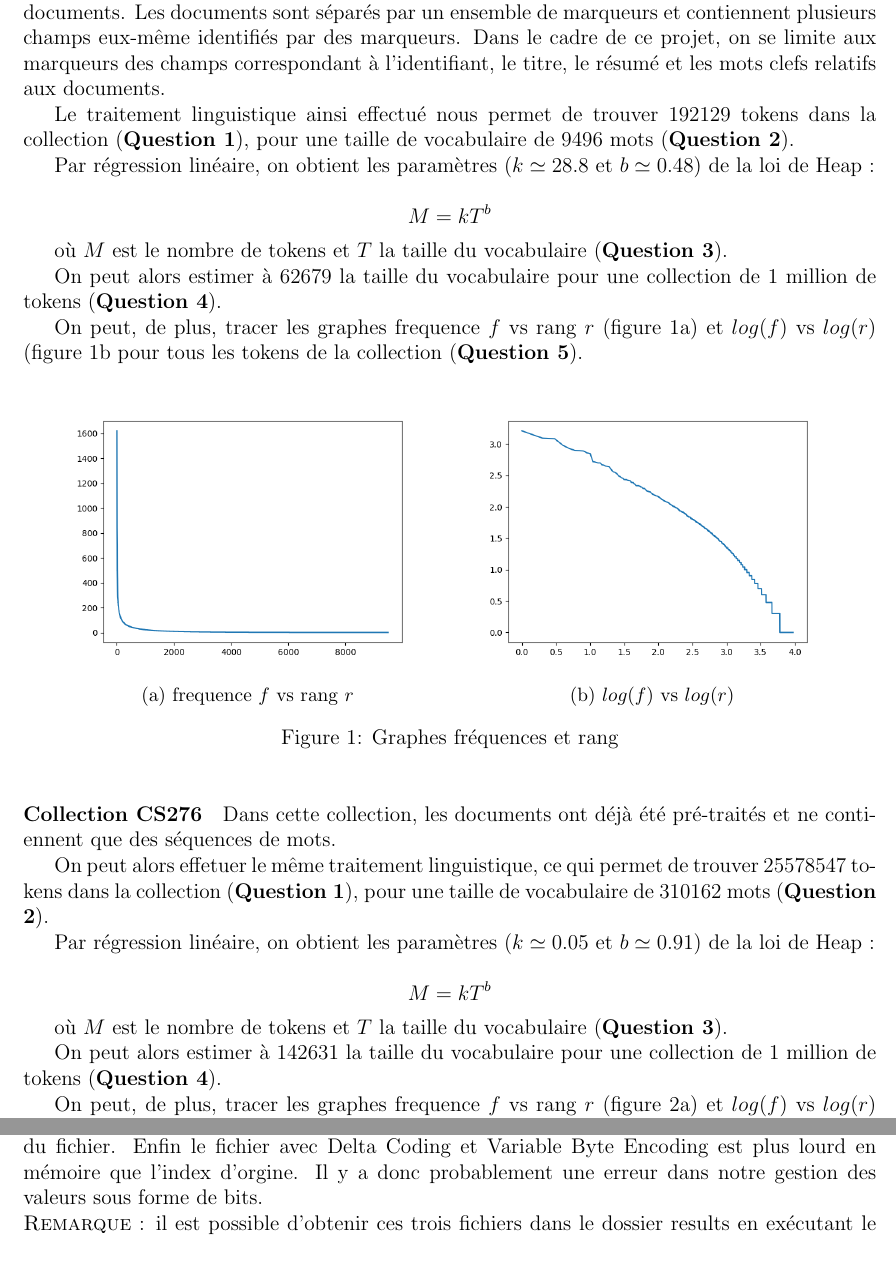
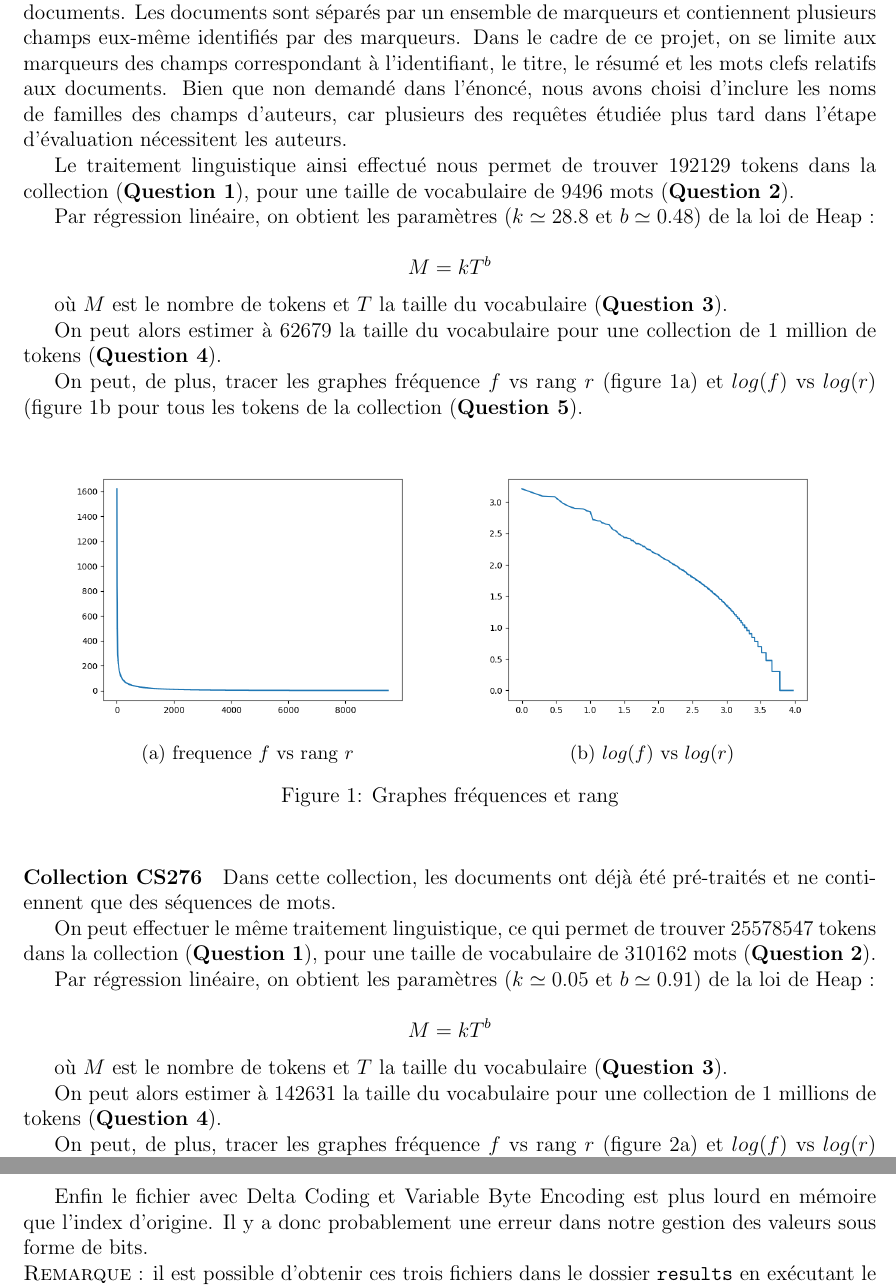
Before and after one commit to romainpascual/information_retrieval, a LaTeX document (latex/hotait_pascual_friweb.tex): two parts of pages 2 and 4 of 4 before the commit and two parts of pages 2 and 5 of 5 after it, joined at a grey line, cut so that both start at the same text, the shorter picture padded with empty space. Compiled offline with pdfLaTeX.

Commit message:
fix typo in report

```diff
--- a/latex/hotait_pascual_friweb.tex
+++ b/latex/hotait_pascual_friweb.tex
@@ -42,9 +42,9 @@ Il s’agit ici de mettre en place l’ensemble des traitements utiles vus en co
 donné en une liste de termes d’index.
 
 \subsection{Traitement linguistique}
-Les étapes de traiements linguistiques sont au nombre de trois : la tokénisation, la comparaison avec une stop-liste et la lemmatisation. Toutefois ces trois étapes sont ici simplifiées. Ainsi, on limite l'étape de tokénisation à considérer tout caractère non alpha-numérique comme un séparateur de mots. Cette étape est donc simplement réalisées en utilisant des expressions régulières. La comparaison avec une stop-liste est effectuée sur la première collection (puisqu'une stop liste est fournie) mais pas sur la seconde. Par ailleurs cette étape est précédé d'une transformation de tous les caractères alphabétique en minuscule. Enfin l'étape de lemmatisation ou troncature est ici négligée.
+Les étapes de traitements linguistiques sont au nombre de trois : la tokénisation, la comparaison avec une stop-liste et la lemmatisation. Toutefois ces trois étapes sont ici simplifiées. Ainsi, on limite l'étape de tokénisation à considérer tout caractère non alpha-numérique comme un séparateur de mots. Cette étape est donc simplement réalisées en utilisant des expressions régulières. La comparaison avec une stop-liste est effectuée sur la première collection (puisqu'une stop liste est fournie) mais pas sur la seconde. Par ailleurs cette étape est précédé d'une transformation de tous les caractères alphabétique en minuscule. Enfin l'étape de lemmatisation ou troncature est ici négligée dans la collection CACM (la lemmatisation étant déjà effectuée pour la collection CS276).
 
-\paragraph{Collection CACM} Dans le cas de cette collection, un fichier unique contient l'ensemble des documents. Les documents sont séparés par un ensemble de marqueurs et contiennent plusieurs champs eux-même identifiés par des marqueurs. Dans le cadre de ce projet, on se limite aux marqueurs des champs correspondant à l'identifiant, le titre, le résumé et les mots clefs relatifs aux documents.
+\paragraph{Collection CACM} Dans le cas de cette collection, un fichier unique contient l'ensemble des documents. Les documents sont séparés par un ensemble de marqueurs et contiennent plusieurs champs eux-même identifiés par des marqueurs. Dans le cadre de ce projet, on se limite aux marqueurs des champs correspondant à l'identifiant, le titre, le résumé et les mots clefs relatifs aux documents. Bien que non demandé dans l'énoncé, nous avons choisi d'inclure les noms de familles des champs d'auteurs, car plusieurs des requêtes étudiée plus tard dans l'étape d'évaluation nécessitent les auteurs.
 
 Le traitement linguistique ainsi effectué nous permet de trouver $192129$ tokens dans la collection (\textbf{Question 1}), pour une taille de vocabulaire de $9496$ mots (\textbf{Question 2}).
 
@@ -56,7 +56,7 @@ où $M$ est le nombre de tokens et $T$ la taille du vocabulaire (\textbf{Questio
 
 On peut alors estimer à $62679$ la taille du vocabulaire pour une collection de $1$ million de tokens (\textbf{Question 4}).
 
-On peut, de plus, tracer les graphes frequence $f$ vs rang $r$ (figure \ref{fig:CACM_fvsr}) et $log(f)$ vs $log(r)$ (figure \ref{fig:CACM_logfvslogr} pour tous les tokens de la collection (\textbf{Question 5}).
+On peut, de plus, tracer les graphes fréquence $f$ vs rang $r$ (figure \ref{fig:CACM_fvsr}) et $log(f)$ vs $log(r)$ (figure \ref{fig:CACM_logfvslogr} pour tous les tokens de la collection (\textbf{Question 5}).
 
 \begin{figure}[htbp]
 \centering
@@ -76,7 +76,7 @@ On peut, de plus, tracer les graphes frequence $f$ vs rang $r$ (figure \ref{fig:
 
 \paragraph{Collection CS276} Dans cette collection, les documents ont déjà été pré-traités et ne contiennent que des séquences de mots.
 
-On peut alors effetuer le même traitement linguistique, ce qui permet de trouver $25578547$ tokens dans la collection (\textbf{Question 1}), pour une taille de vocabulaire de $310162$ mots (\textbf{Question 2}).
+On peut effectuer le même traitement linguistique, ce qui permet de trouver $25578547$ tokens dans la collection (\textbf{Question 1}), pour une taille de vocabulaire de $310162$ mots (\textbf{Question 2}).
 
 Par régression linéaire, on obtient les paramètres ($k \simeq 0.05$ et $b \simeq 0.91$) de la loi de Heap :
 
@@ -84,9 +84,9 @@ Par régression linéaire, on obtient les paramètres ($k \simeq 0.05$ et $b \si
 
 où $M$ est le nombre de tokens et $T$ la taille du vocabulaire (\textbf{Question 3}).
 
-On peut alors estimer à $142631$ la taille du vocabulaire pour une collection de $1$ million de tokens (\textbf{Question 4}).
+On peut alors estimer à $142631$ la taille du vocabulaire pour une collection de $1$ millions de tokens (\textbf{Question 4}).
 
-On peut, de plus, tracer les graphes frequence $f$ vs rang $r$ (figure \ref{fig:CS276_fvsr}) et $log(f)$ vs $log(r)$ (figure \ref{fig:CS276_logfvslogr} pour tous les tokens de la collection (\textbf{Question 5}).
+On peut, de plus, tracer les graphes fréquence $f$ vs rang $r$ (figure \ref{fig:CS276_fvsr}) et $log(f)$ vs $log(r)$ (figure \ref{fig:CS276_logfvslogr} pour tous les tokens de la collection (\textbf{Question 5}).
 
 \begin{figure}[htbp]
 \centering
@@ -152,8 +152,14 @@ Delta Coding + Serialisation (pickle)                 & CS276\_DC\_Ser.index & 3
 \end{tabular}
 \end{table}
 
-On remarque que la sérialisation diminue légèrement la taille du dossier mais que l'implémen-tation de VBE n'est pas très satisfaisante. Cela provient du fait que stocker un entier sur un octet n'est en effet pas très pertient. On peut exemple noter que l'index comprend $13769488$ valeurs stockées dans $310162$ liste de posting. Si on moyenne le nombre de bits pour les termeID's entre $0$ et $310162$, on obtient $\sim24$, ce qui correspond à $3$ octets. Avec $13769488$ valeurs stockées dans $310162$ liste de posting, on obtient $45$ éléments en moyenne par liste de posting, ce qui tient sur un octet. Etant donné que la collection comporte $98998$ documents, en moyenne un documentID se stock sur $\sim22$ bits, i.e. $3$ octets. On obtient alors une estimation à $167$Mo de la taille du fichier. Le fichier réel possède une taille de $139.7$Mo ce qui peut signifier que le Delta Code est peu efficace. Toutefois, cela ne semble pas etre le cas lorsque l'on compare les fichiers stockés en string avec et sans Delta Code, on obtient une réduction par $3$ de la taille du fichier. Enfin le fichier avec Delta Coding et Variable Byte Encoding est plus lourd en mémoire que l'index d'orgine. Il y a donc probablement une erreur dans notre gestion des valeurs sous forme de bits.
+On remarque que la sérialisation diminue légèrement la taille du dossier mais que l'implé\-mentation de VBE n'est pas très satisfaisante. Cela provient du fait que stocker un entier sur un octet n'est en effet pas très pertinent. On peut par exemple noter que l'index comprend $13769488$ valeurs stockées dans $310162$ liste de posting. Si on moyenne le nombre de bits pour les termeIDs entre $0$ et $310162$, on obtient $\sim24$, ce qui correspond à $3$ octets. Avec $13769488$ valeurs stockées dans $310162$ liste de posting, on obtient $45$ éléments en moyenne par liste de posting, ce qui tient sur un octet. Étant donné que la collection comporte $98998$ documents, en moyenne un documentID se stocke sur $\sim22$ bits, c-à-d $3$ octets.
 
-\noindent \textsc{Remarque} : il est possible d'obtenir ces trois fichiers dans le dossier results en exécutant le code correspondant à la collection CS276.
+On obtient alors une estimation à $167$Mo de la taille du fichier. Le fichier réel a une taille de $139.7$Mo ce qui peut signifier que le Delta Code est peu efficace.
+
+Toutefois, cela ne semble pas être le cas lorsque l'on compare les fichiers stockés en string avec et sans Delta Code, on obtient une réduction par $3$ de la taille du fichier.
+
+Enfin le fichier avec Delta Coding et Variable Byte Encoding est plus lourd en mémoire que l'index d'origine. Il y a donc probablement une erreur dans notre gestion des valeurs sous forme de bits.
+
+\noindent \textsc{Remarque} : il est possible d'obtenir ces trois fichiers dans le dossier \texttt{results} en exécutant le code correspondant à la collection CS276.
 
 \end{document}
```
Also changed, not shown: latex/hotait_pascual_friweb.pdf, latex/hotait_pascual_friweb.tex (10 more changed lines).
